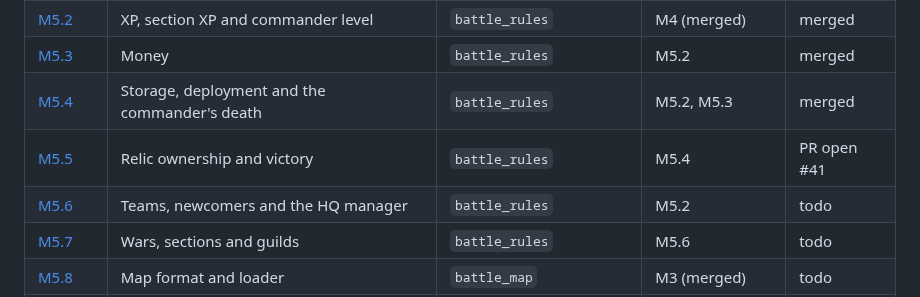
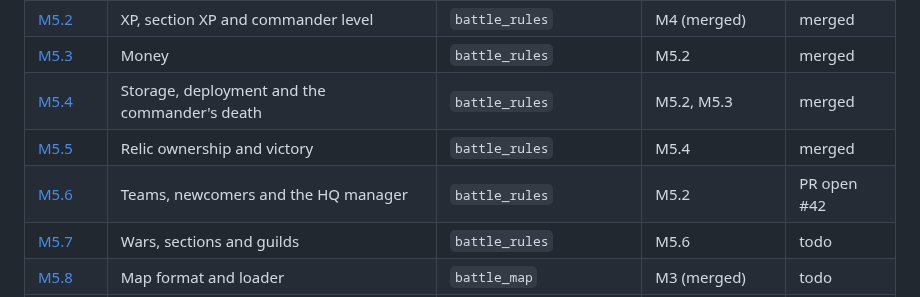
Before and after one commit to hawkbee1/hawkbee, a Markdown page: docs/battle_team/README.md, the part around the change. Drawn GitHub-style.

Commit message:
docs(battle_team): M5.5 merged; M5.6 status, PR open #42

```diff
--- a/docs/battle_team/README.md
+++ b/docs/battle_team/README.md
@@ -59,8 +59,8 @@ Milestone: `apps/battle_team/plan/milestones/m5-simulation-host.md`. Sessions M5
 | [M5.2](sessions/m5-02-xp-and-commander-level.md) | XP, section XP and commander level | `battle_rules` | M4 (merged) | merged |
 | [M5.3](sessions/m5-03-money.md) | Money | `battle_rules` | M5.2 | merged |
 | [M5.4](sessions/m5-04-storage-deployment-commander-death.md) | Storage, deployment and the commander's death | `battle_rules` | M5.2, M5.3 | merged |
-| [M5.5](sessions/m5-05-relic-ownership-and-victory.md) | Relic ownership and victory | `battle_rules` | M5.4 | PR open #41 |
-| [M5.6](sessions/m5-06-teams-newcomers-hq-manager.md) | Teams, newcomers and the HQ manager | `battle_rules` | M5.2 | todo |
+| [M5.5](sessions/m5-05-relic-ownership-and-victory.md) | Relic ownership and victory | `battle_rules` | M5.4 | merged |
+| [M5.6](sessions/m5-06-teams-newcomers-hq-manager.md) | Teams, newcomers and the HQ manager | `battle_rules` | M5.2 | PR open #42 |
 | [M5.7](sessions/m5-07-wars-sections-guilds.md) | Wars, sections and guilds | `battle_rules` | M5.6 | todo |
 | [M5.8](sessions/m5-08-map-format-and-loader.md) | Map format and loader | `battle_map` | M3 (merged) | todo |
 | [M5.9](sessions/m5-09-commands-events-battle-log.md) | Commands, events and the battle log | `battle_protocol` | M4 (merged) | todo |
```
